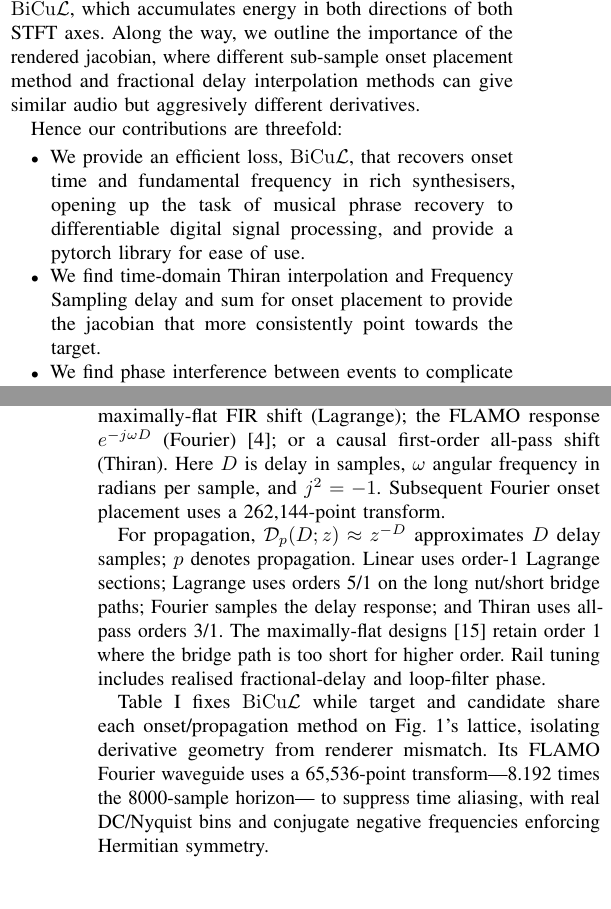
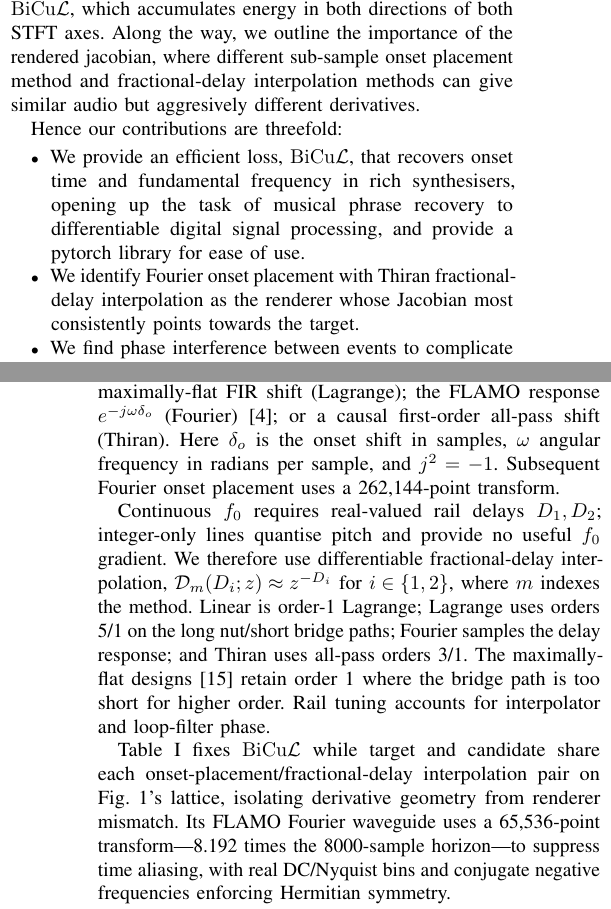
Before and after one commit to ptablasdpaula/ICASSP27-Phrase, a LaTeX paper (paper/main.tex): two parts of the columns of pages 1 and 3 of 6, joined at a grey line, cut so that both start at the same text, the shorter picture padded with empty space. Compiled offline with pdfLaTeX; a missing font is replaced by an installed copy or a similar font; a LaTeX package or settings file that is missing is left out.

Commit message:
Clarify fractional-delay interpolation terminology

```diff
--- a/paper/main.tex
+++ b/paper/main.tex
@@ -86,12 +86,12 @@ Differentiable digital signal processing (\ddsp) allows analysis by synthesis of
 
 However, as Turian and Henry found, traditional pointwise and waveform-based losses are poor at pitch estimation, as they become misleading when spectral energy is displaced and does not overlap~\cite{turian2020loss}. Hayes et al. proposed complex surrogates to sidestep this issue, but remain synth dependant~\cite{hayes2023sinusoidal}. A common trick is the use of external $f_0$ detectors or synthetic parameter labels, capping reconstruction and vetoing further end-to-end training~\cite{engel2020ddsp, engel2020inverse}. Optimal transport has progressively been introduced to DDSP by Torres et al. and Fabiani et al., as it addresses displacement directly, with STFT frame-wise and joint time-frequency implementations proposed for $f_0$ independently and jointly for time and frequency shifts respectively~\cite{torres2024sot, fabiani2024jtfot}.
 
-Tablas de Paula et al. recently proposed an event-based prediction architecture, jointly estimating the $f_0$, onset time and timbre parameters of events in a plucked-string algorithm~\cite{tablasdepaula2026karplus}. They found that synthetic data labelling generalised poorly to real world data, while spectral optimal transport is unreliable at joint onset and pitch optimization, and eventually fell back to external detectors~\cite{tablasdepaula2026karplus}. On this work, we adopt a simple digital waveguide~\cite{depaula2026waveguides} for musical phrase optimization of plucked-string via a similar event-based representation, but compare it with joint time-frequency optimal transport based losses. Additionally, we propose the use of cumulative energy losses, which compare normalised spectral-power accumulations. Specifically, we use a bidirectional implementation, \bicul{}, which accumulates energy in both directions of both STFT axes. Along the way, we outline the importance of the rendered jacobian, where different sub-sample onset placement method and fractional delay interpolation methods can give similar audio but aggresively different derivatives.
+Tablas de Paula et al. recently proposed an event-based prediction architecture, jointly estimating the $f_0$, onset time and timbre parameters of events in a plucked-string algorithm~\cite{tablasdepaula2026karplus}. They found that synthetic data labelling generalised poorly to real world data, while spectral optimal transport is unreliable at joint onset and pitch optimization, and eventually fell back to external detectors~\cite{tablasdepaula2026karplus}. On this work, we adopt a simple digital waveguide~\cite{depaula2026waveguides} for musical phrase optimization of plucked-string via a similar event-based representation, but compare it with joint time-frequency optimal transport based losses. Additionally, we propose the use of cumulative energy losses, which compare normalised spectral-power accumulations. Specifically, we use a bidirectional implementation, \bicul{}, which accumulates energy in both directions of both STFT axes. Along the way, we outline the importance of the rendered jacobian, where different sub-sample onset placement method and fractional-delay interpolation methods can give similar audio but aggresively different derivatives.
 
 Hence our contributions are threefold:
 \begin{itemize}
     \item We provide an efficient loss, \bicul{}, that recovers onset time and fundamental frequency in rich synthesisers, opening up the task of musical phrase recovery to differentiable digital signal processing, and provide a pytorch library for ease of use.
-    \item We find time-domain Thiran interpolation and Frequency Sampling delay and sum for onset placement to provide the jacobian that more consistently point towards the target.
+    \item We identify Fourier onset placement with Thiran fractional-delay interpolation as the renderer whose Jacobian most consistently points towards the target.
     \item We find phase interference between events to complicate the loss landscape w.r.t $f_0$ and onset time, and propose resetting the waveguide state to make it smoother.
 \end{itemize}
 
@@ -214,25 +214,27 @@ e_0(t)=\begin{cases}
 where $e_0(t)$ is amplitude at elapsed time $t$, $A_e=0.8$ its peak, and
 $T_e=10$~ms its duration. Continuous placement uses analytic HRC sampling
 (Naive); a six-tap, fifth-order maximally-flat FIR shift (Lagrange); the FLAMO
-response $e^{-j\omega D}$ (Fourier)~\cite{dalsanto2025flamo}; or a causal
-first-order all-pass shift (Thiran). Here $D$ is delay in samples, $\omega$
-angular frequency in radians per sample, and $j^2=-1$. Subsequent Fourier onset
-placement uses a 262,144-point transform.
+response $e^{-j\omega\delta_o}$ (Fourier)~\cite{dalsanto2025flamo}; or a causal
+first-order all-pass shift (Thiran). Here $\delta_o$ is the onset shift in
+samples, $\omega$ angular frequency in radians per sample, and $j^2=-1$.
+Subsequent Fourier onset placement uses a 262,144-point transform.
 
-For propagation, $\mathcal D_p(D;z)\approx z^{-D}$ approximates $D$ delay
-samples; $p$ denotes propagation. Linear uses order-1 Lagrange sections;
-Lagrange uses orders 5/1 on the long nut/short bridge paths; Fourier samples the
-delay response; and Thiran uses all-pass orders 3/1. The maximally-flat
-designs~\cite{laakso1996splitting} retain order 1 where the bridge path is too short for
-higher order. Rail tuning includes realised fractional-delay and loop-filter
-phase.
+Continuous $f_0$ requires real-valued rail delays $D_1,D_2$; integer-only lines
+quantise pitch and provide no useful $f_0$ gradient. We therefore use
+differentiable fractional-delay interpolation,
+$\mathcal D_m(D_i;z)\approx z^{-D_i}$ for $i\in\{1,2\}$, where $m$ indexes the
+method. Linear is order-1 Lagrange; Lagrange uses orders 5/1 on the long
+nut/short bridge paths; Fourier samples the delay response; and Thiran uses
+all-pass orders 3/1. The maximally-flat designs~\cite{laakso1996splitting}
+retain order 1 where the bridge path is too short for higher order. Rail tuning
+accounts for interpolator and loop-filter phase.
 
 Table~\ref{tab:interpolation-onset} fixes \bicul{} while target and candidate
-share each onset/propagation method on Fig.~\ref{fig:landscapes}'s lattice,
-isolating derivative geometry from renderer mismatch. Its FLAMO Fourier
-waveguide uses a 65,536-point transform---8.192 times the 8000-sample horizon---
-to suppress time aliasing, with real DC/Nyquist bins and conjugate negative
-frequencies enforcing Hermitian symmetry.
+share each onset-placement/fractional-delay interpolation pair on
+Fig.~\ref{fig:landscapes}'s lattice, isolating derivative geometry from renderer
+mismatch. Its FLAMO Fourier waveguide uses a 65,536-point transform---8.192
+times the 8000-sample horizon---to suppress time aliasing, with real DC/Nyquist
+bins and conjugate negative frequencies enforcing Hermitian symmetry.
 
 \begin{table}[!t]
 \centering
@@ -253,3 +256,6 @@ indicate first, second, and third place, respectively.}
 \end{table*}
 
 Table~\ref{tab:interpolation-onset} identifies Fourier onset placement with
+Thiran fractional-delay interpolation as the only 120/120 result. We therefore
+adopt this Fourier-placement/causal-Thiran pairing for
+Fig.~\ref{fig:landscapes} and all subsequent experiments.
```
Also changed, not shown: paper/main.tex (18 more changed lines).
